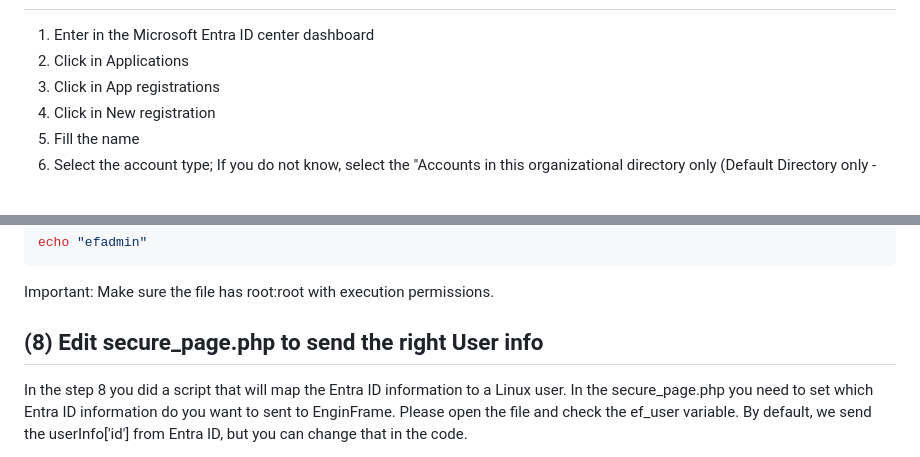
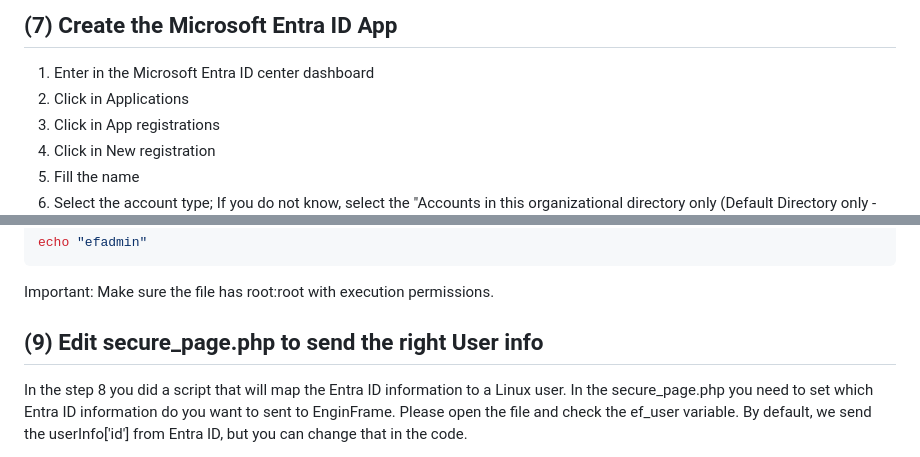
Before and after one commit to NISP-GmbH/EF-EntraID-SSO, a Markdown page: README.md, 2 parts joined by grey strips. Drawn GitHub-style; blank space fills up the shorter version.

```diff
--- a/README.md
+++ b/README.md
@@ -116,3 +158,4 @@ chmod 640 /opt/nisp/enginframe/2024.0-r1705/enginframe/plugins/pam/bin/ef.auth
+## (7) Create the Microsoft Entra ID App
 
 1. Enter in the Microsoft Entra ID center dashboard
 2. Click in Applications
@@ -160,7 +203,7 @@ echo "efadmin"
 
 Important: Make sure the file has root:root with execution permissions.
 
-## (8) Edit secure_page.php to send the right User info
+## (9) Edit secure_page.php to send the right User info
 
 In the step 8 you did a script that will map the Entra ID information to a Linux user. In the secure_page.php you need to set which Entra ID information do you want to sent to EnginFrame. Please open the file and check the ef_user variable. By default, we send the userInfo['id'] from Entra ID, but you can change that in the code.
 
```
Also changed, not shown: other parts of README.md (+56 -14 lines).
